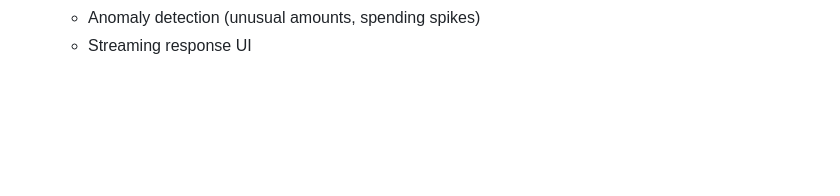
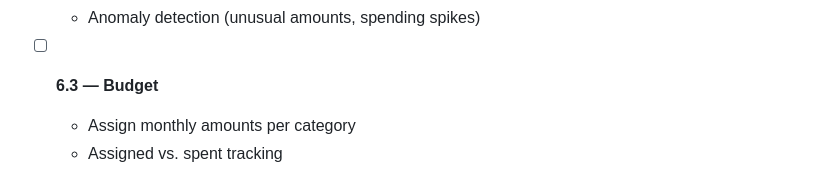
Before and after one commit to vladimir-e/capybudget, a Markdown page: specs/ROADMAP.md, the part around one of its changes. Rendered like a GitHub page; blank space fills up the shorter version.

```diff
--- a/specs/ROADMAP.md
+++ b/specs/ROADMAP.md
@@ -146,2 +187,5 @@ Claude Code as optional subprocess.
   - Anomaly detection (unusual amounts, spending spikes)
-  - Streaming response UI
+
+- [ ] **6.3 — Budget**
+  - Assign monthly amounts per category
+  - Assigned vs. spent tracking
```
Also changed, not shown: other parts of specs/ROADMAP.md (+52 -11 lines), specs/INTELLIGENCE.md (added, +202 -0 lines).
